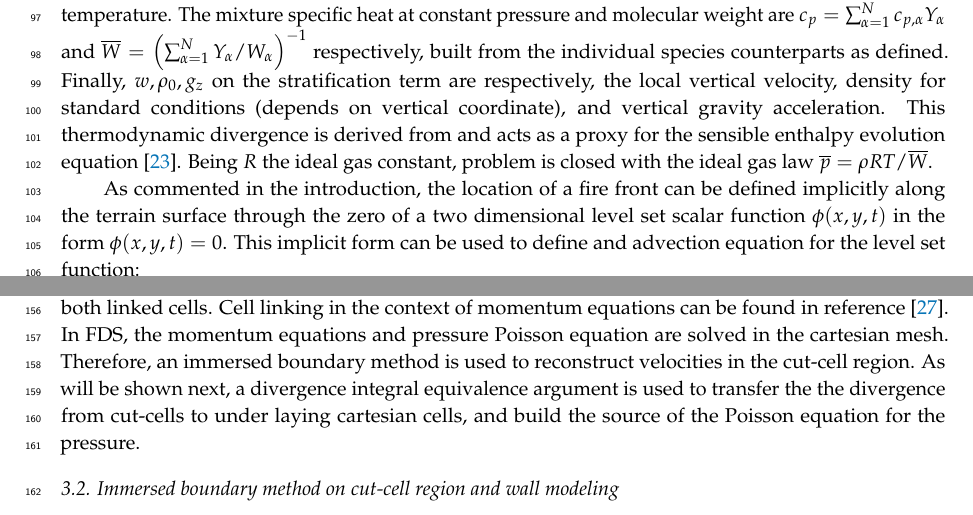
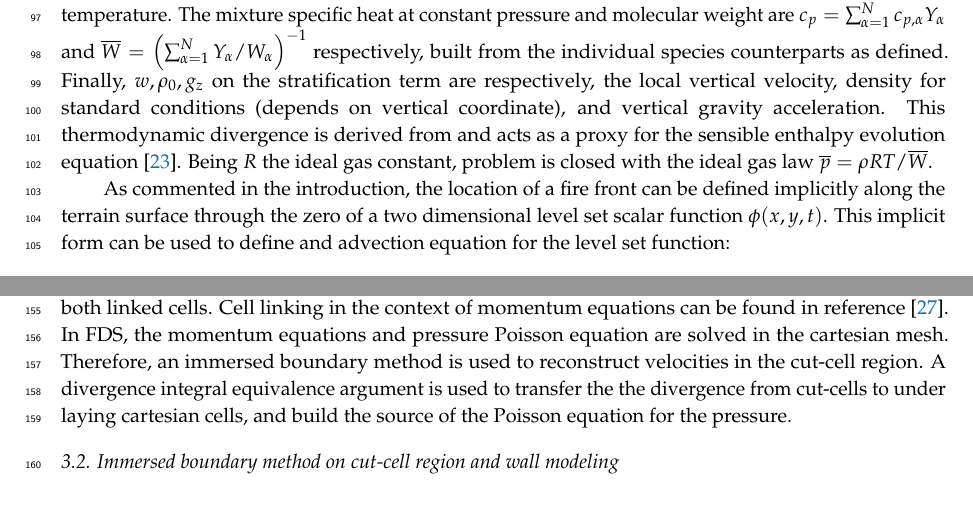
Before and after one commit to mcgratta/atmosphere, a LaTeX paper (Vanella_Article_Atmosphere_2020.tex): two parts of pages 3 and 6 of 9, joined at a grey line, cut so that both start at the same text. Compiled offline with pdfLaTeX.

Commit message:
Minor changes

```diff
--- a/Vanella_Article_Atmosphere_2020.tex
+++ b/Vanella_Article_Atmosphere_2020.tex
@@ -149,7 +149,7 @@ Further, the flow field is subjected to the following divergence constraint:
 where $h_s$ is the local sensible enthalpy, $\dot{q}''', \dot{q}_b'''$ are heat release rates due to combustion and particle gasification, $\dot{\mathbf{q}}''$ is the heat flux, sum of conduction, convection and radiation, and $T$ is the local temperature. The mixture specific heat at constant pressure and molecular weight are $c_p=\sum_{\alpha =1}^N{c_{p,\alpha} Y_\alpha}$ and $\overline{W}=\left(\sum_{\alpha =1}^N{Y_\alpha /W_\alpha} \right)^{-1}$ respectively, built from the individual species counterparts as defined. Finally, $w,\rho_0,g_z$ on the stratification term are respectively, the local vertical velocity, density for standard conditions (depends on vertical coordinate), and vertical gravity acceleration. This thermodynamic divergence is derived from and acts as a proxy for the sensible enthalpy evolution equation~\cite{mcdermo_2014}. Being $R$ the ideal gas constant, problem is closed with the ideal gas law $ \overline{p} = {\rho R T}/{\overline{W}}$.
 
 % Fire spread model equations.
-As commented in the introduction, the location of a fire front can be defined implicitly along the terrain surface through the zero of a two dimensional level set scalar function $\phi(x,y,t)$ in the form $\phi(x,y,t)=0$. This implicit form can be used to define and advection equation for the level set function:
+As commented in the introduction, the location of a fire front can be defined implicitly along the terrain surface through the zero of a two dimensional level set scalar function $\phi(x,y,t)$. This implicit form can be used to define and advection equation for the level set function:
 %
 \begin{equation}
    \frac{D \phi(x,y,t)}{D t} =  \frac{\partial \phi}{\partial t} + \mathbf{R}_{uv} \cdot \nabla (\phi) = 0 \label{eqn:lset}
@@ -240,7 +240,7 @@ where the advective flux for face $k$ is $\left( \rho Y_\alpha \mathbf{u} \right
 where the over line terms refer to flux limited interpolation of corresponding scalars and terms defined with subscript $ii$ refer to cell defined quantities. All heat and mass fluxes and scalars are assumed known. Also, the vertical velocity $w_{ii}$ is interpolated to the cut-cell centroid. Details of the FDS time integration scheme can be found in references~\cite{mcgratta_2013,mcdermo_2014}. For each RK2 substep, the species transport equations are advanced in all FDS cartesian cells, and then the solution (explicit fluxes and scalar densities) recomputed on the unstructured cut-cell region. A similar procedure is done for the thermodynamic divergence.
 % Small cell linking for explicit time integration.
 As an explicit time integrator is used, in general there will arise cut-cells whose small-size will penalize severely the time step. For these we link their unknown number to larger surrounding cells, which in turn defines mathematically an evolution equation for the union of both linked cells. Cell linking in the context of momentum equations can be found in reference~\cite{kirk_2003}.
-In FDS, the momentum equations and pressure Poisson equation are solved in the cartesian mesh. Therefore, an immersed boundary method is used to reconstruct velocities in the cut-cell region. As will be shown next, a divergence integral equivalence argument is used to transfer the the divergence from cut-cells to under laying cartesian cells, and build the source of the Poisson equation for the pressure.
+In FDS, the momentum equations and pressure Poisson equation are solved in the cartesian mesh. Therefore, an immersed boundary method is used to reconstruct velocities in the cut-cell region. A divergence integral equivalence argument is used to transfer the the divergence from cut-cells to under laying cartesian cells, and build the source of the Poisson equation for the pressure.
 
 
 \subsection{Immersed boundary method on cut-cell region and wall modeling}
```
